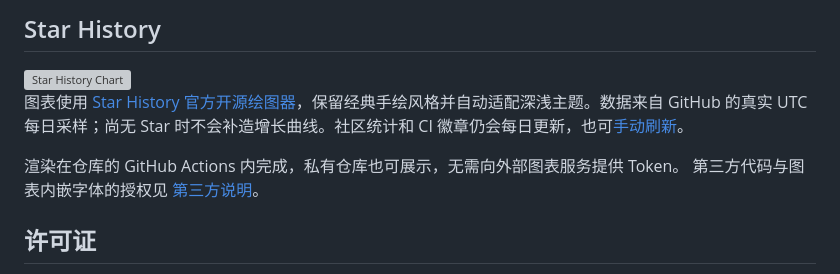
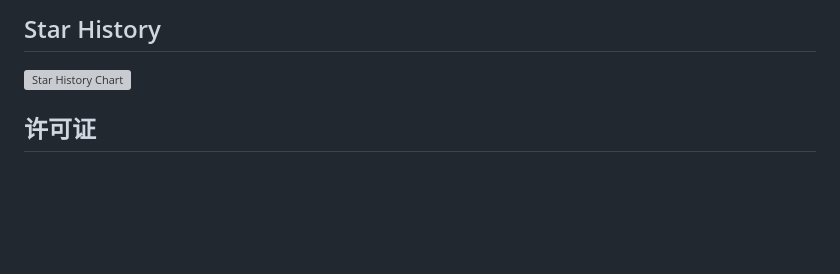
Before and after one commit to YuhaoYeSteve/embodied-data-generator, a Markdown page: README.md, the part around the change. Rendered like a GitHub page; blank space fills up the shorter version; grey boxes are pictures that could not be loaded.

```diff
--- a/README.md
+++ b/README.md
@@ -265,10 +265,6 @@ node --test tests/test_studio_frontend.js tests/test_workspace_core.js tests/tes
   </picture>
 </a>
 
-图表使用 [Star History 官方开源绘图器](https://github.com/star-history/star-history)，保留经典手绘风格并自动适配深浅主题。数据来自 GitHub 的真实 UTC 每日采样；尚无 Star 时不会补造增长曲线。社区统计和 CI 徽章仍会每日更新，也可[手动刷新](https://github.com/YuhaoYeSteve/embodied-data-generator/actions/workflows/repo-stats.yml)。
-
-渲染在仓库的 GitHub Actions 内完成，私有仓库也可展示，无需向外部图表服务提供 Token。 第三方代码与图表内嵌字体的授权见 [第三方说明](THIRD_PARTY_NOTICES.md)。
-
 <a id="license"></a>
 
 ## 许可证
```
Also changed, not shown: README.en.md (+0 -4 lines).
